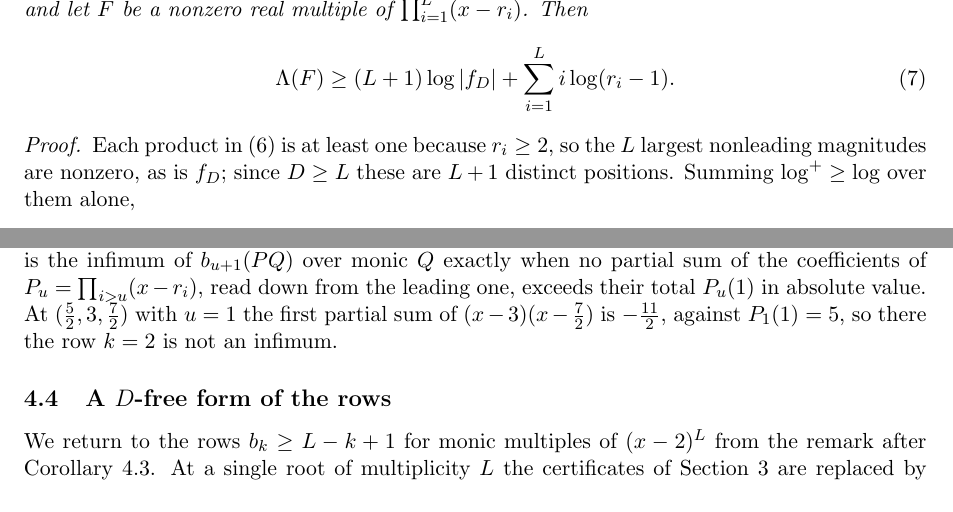
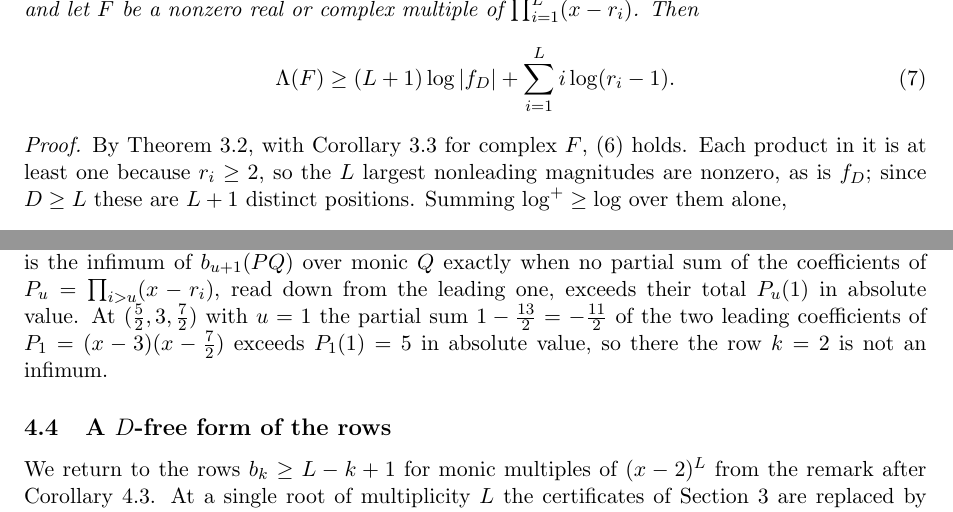
Before and after one commit to bangyen/coefficient-mass, a LaTeX paper (coefficient-mass.tex): two parts of pages 8 and 12 of 17, joined at a grey line, cut so that both start at the same text. Compiled offline with pdfLaTeX.

Commit message:
coefficient-mass: mass bound for complex multiples; clarify partial-sum example
Corollary 3.4 now covers complex multiples via Corollary 3.3, which the
complex paper's introduction and Corollary 2.3(2) already relied on.
Corollary 2.3(3) of the complex paper now says why the real-multiple
statements it quotes hold over complex monic multiples.  The (5/2,3,7/2)
example names the partial sum it uses.

```diff
--- a/coefficient-mass.tex
+++ b/coefficient-mass.tex
@@ -552,14 +552,15 @@ through by $|f_D|$ gives \eqref{eq:order} for $F$.
 
 \begin{corollary}[Logarithmic mass]\label{cor:mass}
 Let $r_1\le\cdots\le r_L$ be real with $r_1\ge2$, repetitions allowed, and
-let $F$ be a nonzero real multiple of $\prod_{i=1}^L(x-r_i)$.  Then
+let $F$ be a nonzero real or complex multiple of $\prod_{i=1}^L(x-r_i)$.  Then
 \begin{equation}\label{eq:mass}
  \Lambda(F)\ge(L+1)\log|f_D|+\sum_{i=1}^{L}i\log(r_i-1).
 \end{equation}
 \end{corollary}
 
 \begin{proof}
-Each product in \eqref{eq:order} is at least one because $r_i\ge2$, so the
+By Theorem~\ref{thm:order}, with Corollary~\ref{cor:complex} for complex
+$F$, \eqref{eq:order} holds.  Each product in it is at least one because $r_i\ge2$, so the
 $L$ largest nonleading magnitudes are nonzero, as is $f_D$; since $D\ge L$
 these are $L+1$ distinct positions.  Summing $\log^+\ge\log$ over them alone,
 \[
@@ -898,8 +899,8 @@ repeated roots included, the row $k=u+1$ is the infimum of $b_{u+1}(PQ)$
 over monic $Q$ exactly when no partial sum of the coefficients of
 $P_u=\prod_{i>u}(x-r_i)$, read down from the leading one, exceeds their
 total $P_u(1)$ in absolute value.  At $(\tfrac52,3,\tfrac72)$ with $u=1$ the
-first partial sum of $(x-3)(x-\tfrac72)$ is $-\tfrac{11}2$, against
-$P_1(1)=5$, so there the row $k=2$ is not an infimum.
+partial sum $1-\tfrac{13}2=-\tfrac{11}2$ of the two leading coefficients of
+$P_1=(x-3)(x-\tfrac72)$ exceeds $P_1(1)=5$ in absolute value, so there the row $k=2$ is not an infimum.
 
 \subsection{A \texorpdfstring{$D$}{D}-free form of the rows}
 
```
Also changed, not shown: coefficient-mass-complex.tex (+5 -1 lines), coefficient-mass.tex (2 more changed lines).
